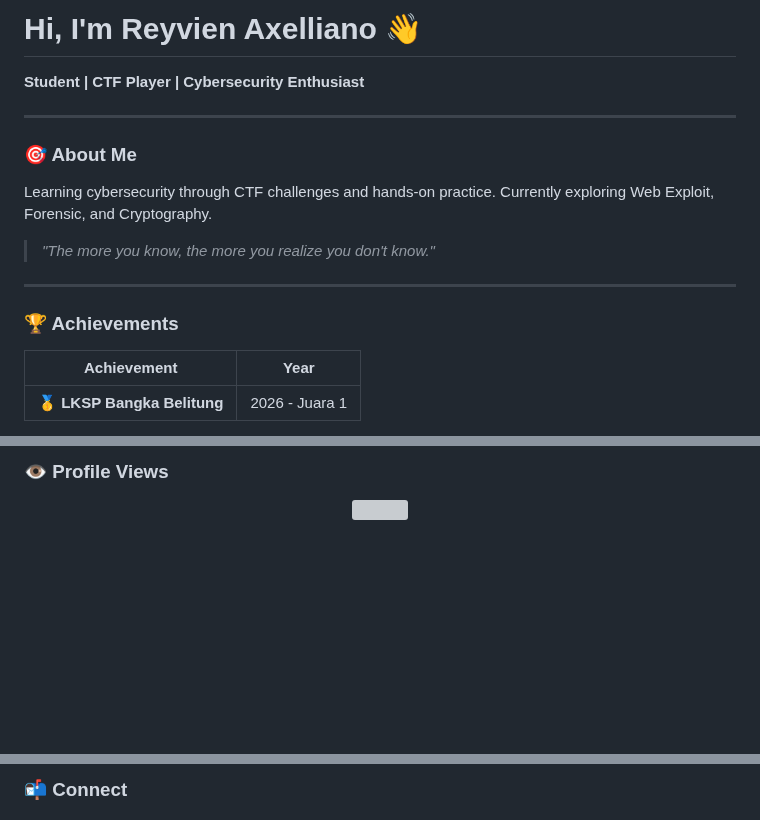
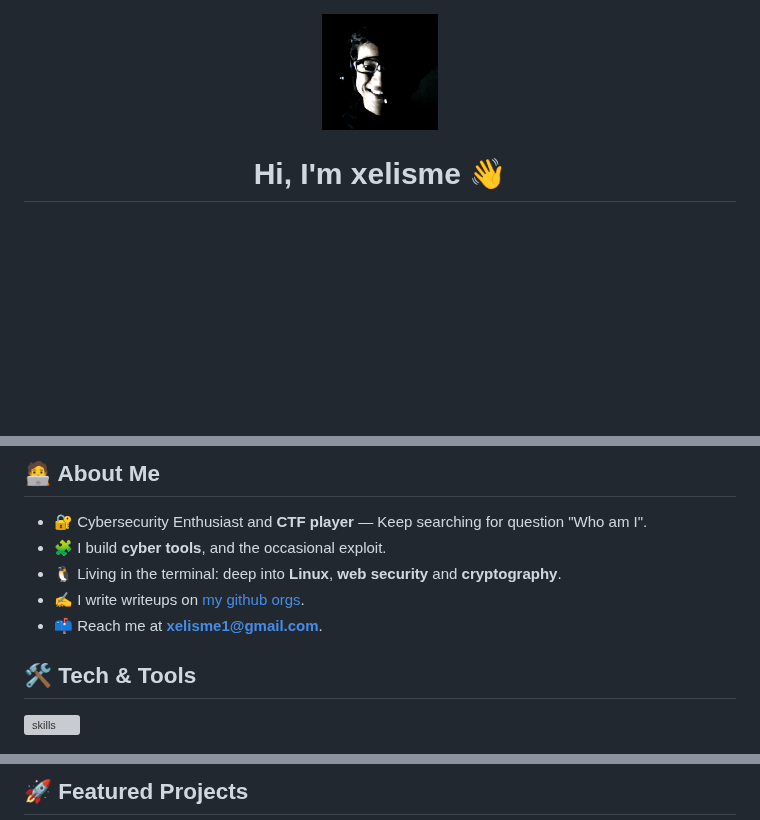
Before and after one commit to xelisme/xelisme, a Markdown page: README.md, 3 parts joined by grey strips. GitHub-like rendering; pictures changed too: 173147634.png (added); blank space fills up the shorter version; grey boxes are pictures that could not be loaded.

```diff
--- a/README.md
+++ b/README.md
@@ -1,20 +1,9 @@
-# Hi, I'm Reyvien Axelliano 👋
+ <div align="center">
 
-**Student | CTF Player | Cybersecurity Enthusiast**
+<picture>
+  <source media="(prefers-color-scheme: dark)" srcset="./173147634.png">
+  <img src="./173147634.png" width="116" alt="xelisme pict">
+</picture>
 
----
+# Hi, I'm xelisme 👋
 
-### 🎯 About Me
-
-Learning cybersecurity through CTF challenges and hands-on practice. Currently exploring Web Exploit, Forensic, and Cryptography.
-
-> *"The more you know, the more you realize you don't know."*
-
----
-
-### 🏆 Achievements
-
-| Achievement | Year |
-|-------------|------|
-| 🥇 **LKSP Bangka Belitung** | 2026 - Juara 1 |
-
@@ -61,7 +26,15 @@ Learning cybersecurity through CTF challenges and hands-on practice. Currently e
 
-### 👁️ Profile Views
+## 🧑‍💻 About Me
 
-<p align="center">
-  <img src="https://komarev.com/ghpvc/?username=xelisme&label=Profile%20Views&color=0e75b6&style=flat" />
+- 🔐 Cybersecurity Enthusiast and **CTF player** — Keep searching for question "Who am I".
+- 🧩 I build **cyber tools**, and the occasional exploit.
+- 🐧 Living in the terminal: deep into **Linux**, **web security** and **cryptography**.
+- ✍️ I write writeups on [my github orgs](https://github.com/xelisme-CTF).
+- 📫 Reach me at **xelisme1@gmail.com**.
+
+## 🛠️ Tech &amp; Tools
+
+<p>
+  <img src="https://skillicons.dev/icons?i=python,bash,git,github&theme=dark&perline=10" alt="skills"/>
 </p>
 
@@ -69,3 +46,3 @@ Learning cybersecurity through CTF challenges and hands-on practice. Currently e
 
-### 📬 Connect
+## 🚀 Featured Projects
 
```
Also changed, not shown: other parts of README.md (+66 -39 lines), 1 other file.
